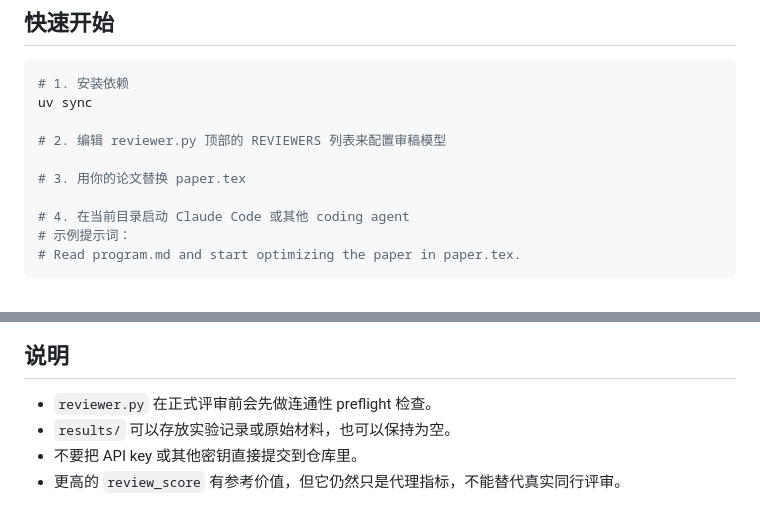
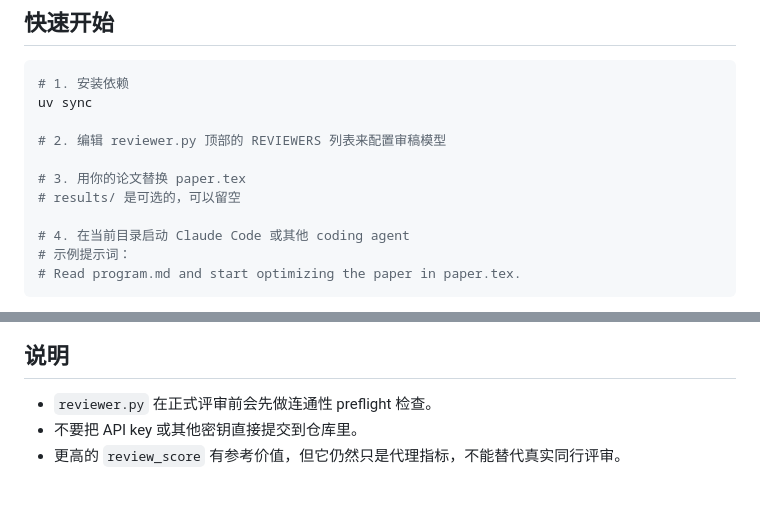
Before and after one commit to hjj194/autopaper, a Markdown page: README_zh.md, 2 parts joined by grey strips. Drawn GitHub-style.

Commit message:
Move results note into quick start

```diff
--- a/README_zh.md
+++ b/README_zh.md
@@ -39,6 +39,7 @@ uv sync
 # 2. 编辑 reviewer.py 顶部的 REVIEWERS 列表来配置审稿模型
 
 # 3. 用你的论文替换 paper.tex
+# results/ 是可选的，可以留空
 
 # 4. 在当前目录启动 Claude Code 或其他 coding agent
 # 示例提示词：
@@ -113,6 +114,5 @@ autopaper/
 ## 说明
 
 - `reviewer.py` 在正式评审前会先做连通性 preflight 检查。
-- `results/` 可以存放实验记录或原始材料，也可以保持为空。
 - 不要把 API key 或其他密钥直接提交到仓库里。
 - 更高的 `review_score` 有参考价值，但它仍然只是代理指标，不能替代真实同行评审。
```
Also changed, not shown: README.md (+1 -1 lines).
